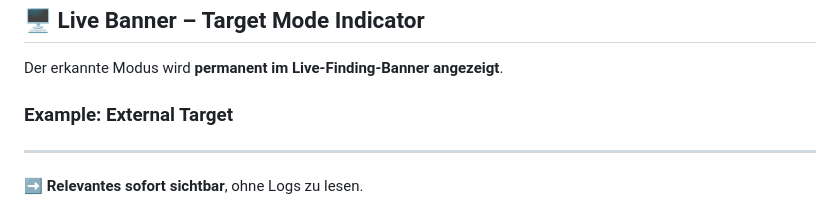
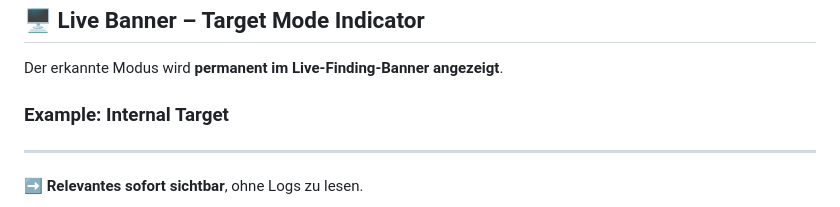
Before and after one commit to AlienTec1908/Live-Recon, a Markdown page: german/readme_deutsch.md, the part around the change. GitHub-like rendering.

```diff
--- a/german/readme_deutsch.md
+++ b/german/readme_deutsch.md
@@ -147,7 +147,7 @@ Die Erkennung erfolgt **vor dem ersten Scan** und beeinflusst automatisch:
 
 Der erkannte Modus wird **permanent im Live-Finding-Banner angezeigt**.
 
-### Example: External Target
+### Example: Internal Target
 
 
 
```
